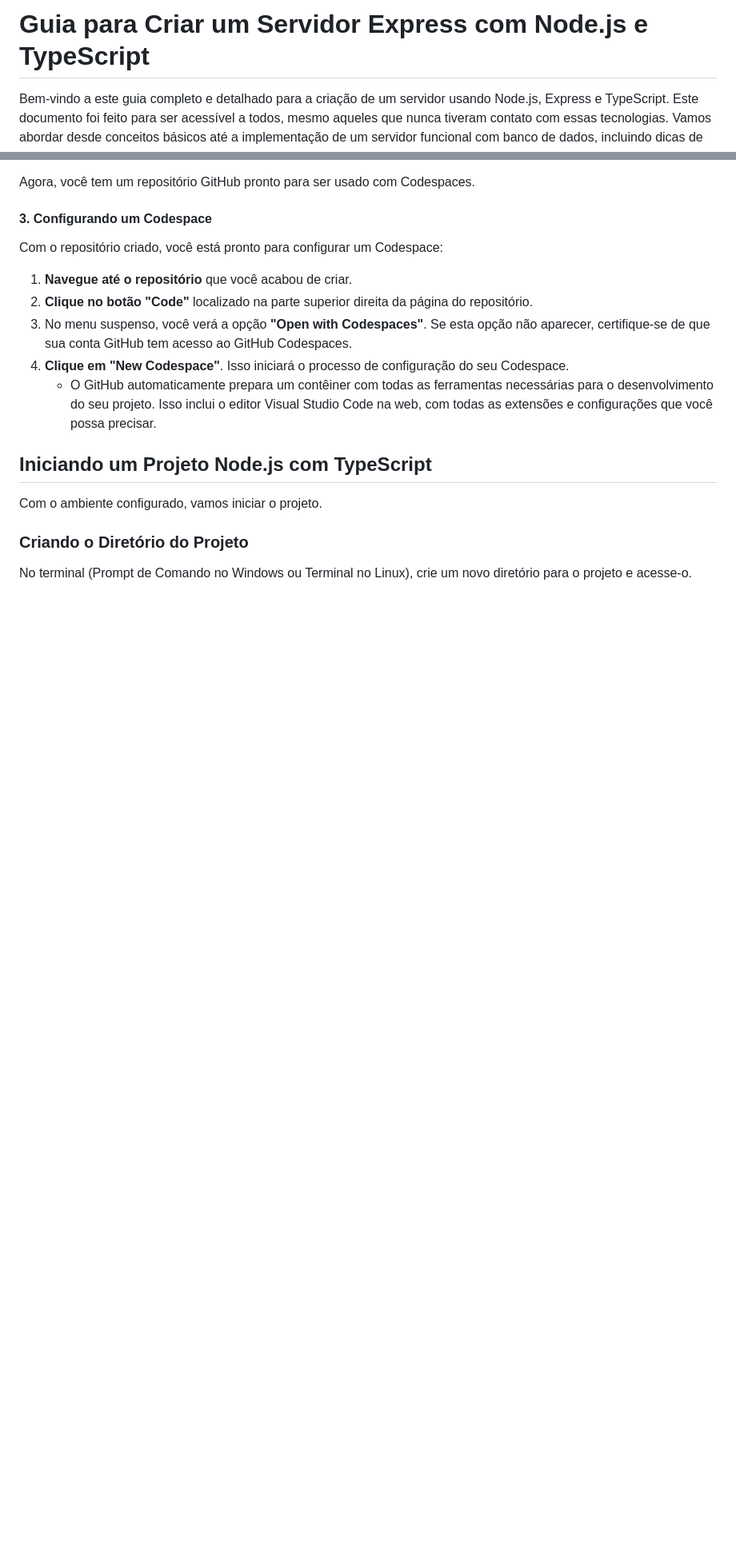
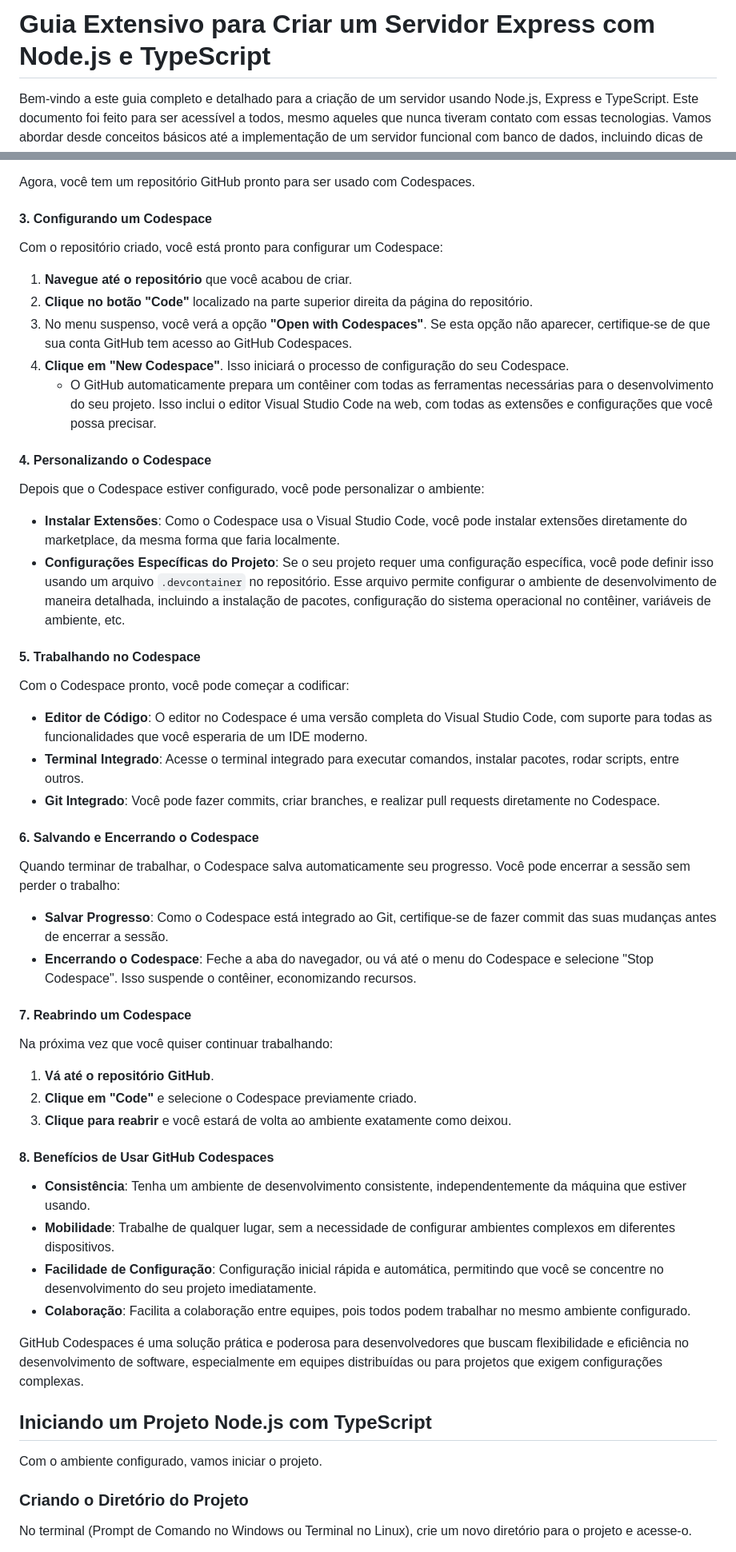
Before and after one commit to YanWeberFrancelino/2024-IA22-2TRI, a Markdown page: README.md, 2 parts joined by grey strips. Shown at 80% size. Rendered like a GitHub page; blank space fills up the shorter version.

```diff
--- a/README.md
+++ b/README.md
@@ -1,4 +1,4 @@
-# Guia para Criar um Servidor Express com Node.js e TypeScript
+# Guia Extensivo para Criar um Servidor Express com Node.js e TypeScript
 
 Bem-vindo a este guia completo e detalhado para a criação de um servidor usando Node.js, Express e TypeScript. Este documento foi feito para ser acessível a todos, mesmo aqueles que nunca tiveram contato com essas tecnologias. Vamos abordar desde conceitos básicos até a implementação de um servidor funcional com banco de dados, incluindo dicas de resolução de problemas e referências para estudos adicionais. O guia está dividido em diversas seções para facilitar a compreensão, independentemente do seu nível de experiência.
 
@@ -198,6 +200,45 @@ Com o repositório criado, você está pronto para configurar um Codespace:
 4. **Clique em "New Codespace"**. Isso iniciará o processo de configuração do seu Codespace.
    - O GitHub automaticamente prepara um contêiner com todas as ferramentas necessárias para o desenvolvimento do seu projeto. Isso inclui o editor Visual Studio Code na web, com todas as extensões e configurações que você possa precisar.
 
+#### 4. **Personalizando o Codespace**
+
+Depois que o Codespace estiver configurado, você pode personalizar o ambiente:
+
+- **Instalar Extensões**: Como o Codespace usa o Visual Studio Code, você pode instalar extensões diretamente do marketplace, da mesma forma que faria localmente.
+- **Configurações Específicas do Projeto**: Se o seu projeto requer uma configuração específica, você pode definir isso usando um arquivo `.devcontainer` no repositório. Esse arquivo permite configurar o ambiente de desenvolvimento de maneira detalhada, incluindo a instalação de pacotes, configuração do sistema operacional no contêiner, variáveis de ambiente, etc.
+
+#### 5. **Trabalhando no Codespace**
+
+Com o Codespace pronto, você pode começar a codificar:
+
+- **Editor de Código**: O editor no Codespace é uma versão completa do Visual Studio Code, com suporte para todas as funcionalidades que você esperaria de um IDE moderno.
+- **Terminal Integrado**: Acesse o terminal integrado para executar comandos, instalar pacotes, rodar scripts, entre outros.
+- **Git Integrado**: Você pode fazer commits, criar branches, e realizar pull requests diretamente no Codespace.
+
+#### 6. **Salvando e Encerrando o Codespace**
+
+Quando terminar de trabalhar, o Codespace salva automaticamente seu progresso. Você pode encerrar a sessão sem perder o trabalho:
+
+- **Salvar Progresso**: Como o Codespace está integrado ao Git, certifique-se de fazer commit das suas mudanças antes de encerrar a sessão.
+- **Encerrando o Codespace**: Feche a aba do navegador, ou vá até o menu do Codespace e selecione "Stop Codespace". Isso suspende o contêiner, economizando recursos.
+
+#### 7. **Reabrindo um Codespace**
+
+Na próxima vez que você quiser continuar trabalhando:
+
+1. **Vá até o repositório GitHub**.
+2. **Clique em "Code"** e selecione o Codespace previamente criado.
+3. **Clique para reabrir** e você estará de volta ao ambiente exatamente como deixou.
+
+#### 8. **Benefícios de Usar GitHub Codespaces**
+
+- **Consistência**: Tenha um ambiente de desenvolvimento consistente, independentemente da máquina que estiver usando.
+- **Mobilidade**: Trabalhe de qualquer lugar, sem a necessidade de configurar ambientes complexos em diferentes dispositivos.
+- **Facilidade de Configuração**: Configuração inicial rápida e automática, permitindo que você se concentre no desenvolvimento do seu projeto imediatamente.
+- **Colaboração**: Facilita a colaboração entre equipes, pois todos podem trabalhar no mesmo ambiente configurado.
+
+GitHub Codespaces é uma solução prática e poderosa para desenvolvedores que buscam flexibilidade e eficiência no desenvolvimento de software, especialmente em equipes distribuídas ou para projetos que exigem configurações complexas.
+
 ## Iniciando um Projeto Node.js com TypeScript
 
 Com o ambiente configurado, vamos iniciar o projeto.
```
Also changed, not shown: other parts of README.md (+47 -17 lines).
